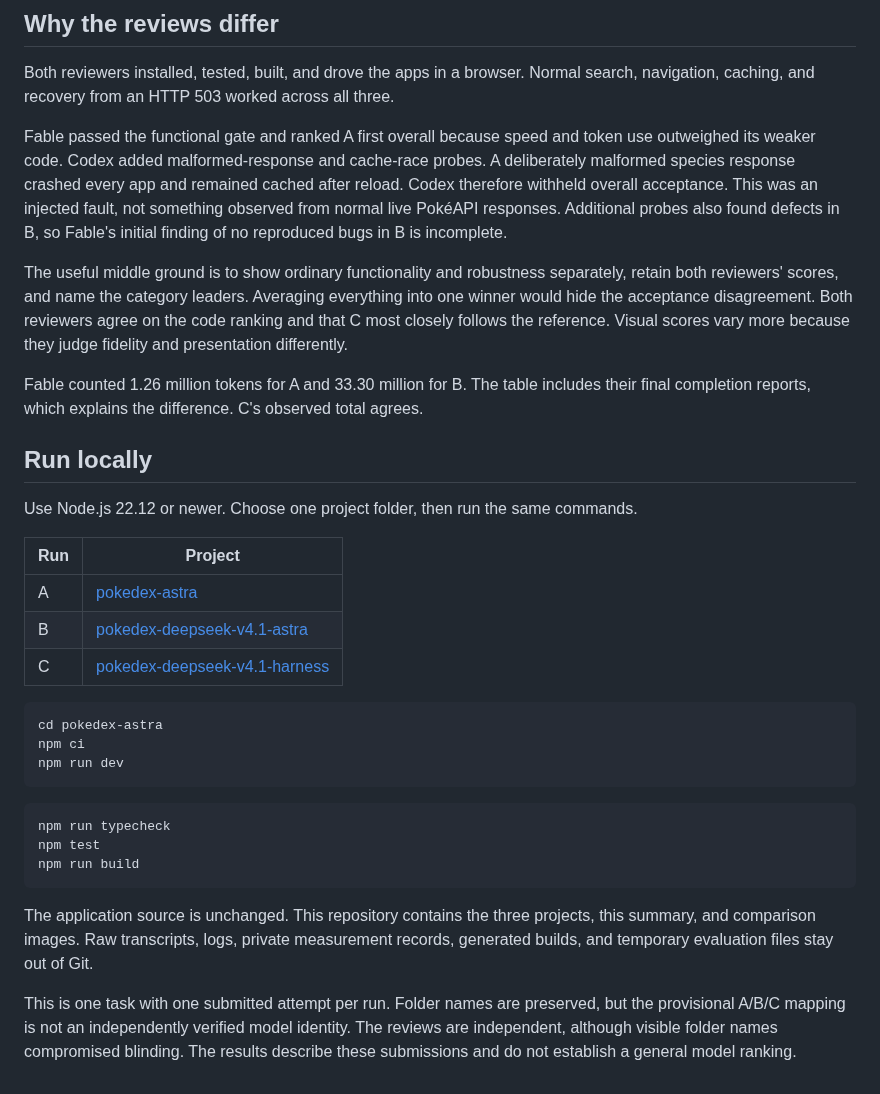
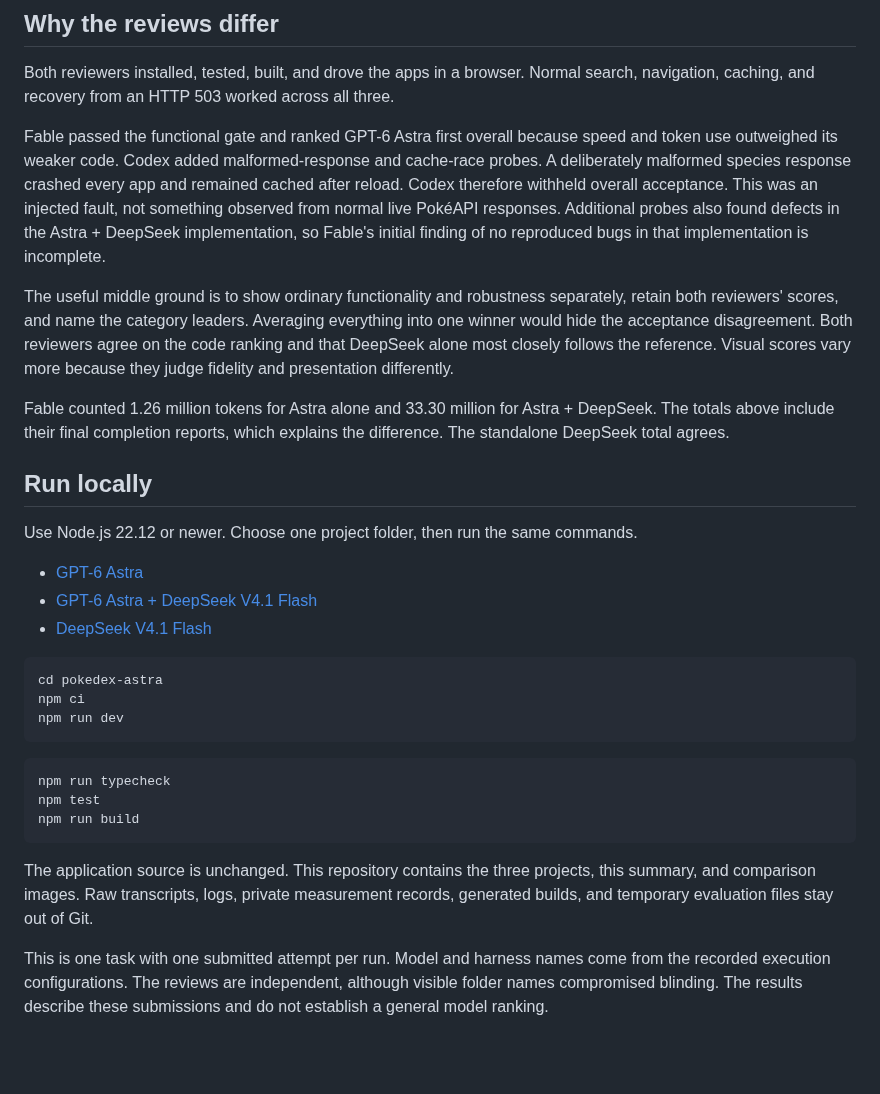
Before and after one commit to regenrek/pokedex-bench, a Markdown page: README.md, the part around one of its changes. Rendered like a GitHub page; blank space fills up the shorter version.

````diff
--- a/README.md
+++ b/README.md
@@ -47,21 +69,19 @@ Scores are out of 100 and reflect reviewer judgment. Token totals include cached
 
 Both reviewers installed, tested, built, and drove the apps in a browser. Normal search, navigation, caching, and recovery from an HTTP 503 worked across all three.
 
-Fable passed the functional gate and ranked A first overall because speed and token use outweighed its weaker code. Codex added malformed-response and cache-race probes. A deliberately malformed species response crashed every app and remained cached after reload. Codex therefore withheld overall acceptance. This was an injected fault, not something observed from normal live PokéAPI responses. Additional probes also found defects in B, so Fable's initial finding of no reproduced bugs in B is incomplete.
+Fable passed the functional gate and ranked GPT-6 Astra first overall because speed and token use outweighed its weaker code. Codex added malformed-response and cache-race probes. A deliberately malformed species response crashed every app and remained cached after reload. Codex therefore withheld overall acceptance. This was an injected fault, not something observed from normal live PokéAPI responses. Additional probes also found defects in the Astra + DeepSeek implementation, so Fable's initial finding of no reproduced bugs in that implementation is incomplete.
 
-The useful middle ground is to show ordinary functionality and robustness separately, retain both reviewers' scores, and name the category leaders. Averaging everything into one winner would hide the acceptance disagreement. Both reviewers agree on the code ranking and that C most closely follows the reference. Visual scores vary more because they judge fidelity and presentation differently.
+The useful middle ground is to show ordinary functionality and robustness separately, retain both reviewers' scores, and name the category leaders. Averaging everything into one winner would hide the acceptance disagreement. Both reviewers agree on the code ranking and that DeepSeek alone most closely follows the reference. Visual scores vary more because they judge fidelity and presentation differently.
 
-Fable counted 1.26 million tokens for A and 33.30 million for B. The table includes their final completion reports, which explains the difference. C's observed total agrees.
+Fable counted 1.26 million tokens for Astra alone and 33.30 million for Astra + DeepSeek. The totals above include their final completion reports, which explains the difference. The standalone DeepSeek total agrees.
 
 ## Run locally
 
 Use Node.js 22.12 or newer. Choose one project folder, then run the same commands.
 
-| Run | Project |
-| --- | --- |
-| A | [pokedex-astra](pokedex-astra) |
-| B | [pokedex-deepseek-v4.1-astra](pokedex-deepseek-v4.1-astra) |
-| C | [pokedex-deepseek-v4.1-harness](pokedex-deepseek-v4.1-harness) |
+- [GPT-6 Astra](pokedex-astra)
+- [GPT-6 Astra + DeepSeek V4.1 Flash](pokedex-deepseek-v4.1-astra)
+- [DeepSeek V4.1 Flash](pokedex-deepseek-v4.1-harness)
 
 ```bash
 cd pokedex-astra
@@ -77,4 +97,4 @@ npm run build
 
 The application source is unchanged. This repository contains the three projects, this summary, and comparison images. Raw transcripts, logs, private measurement records, generated builds, and temporary evaluation files stay out of Git.
 
-This is one task with one submitted attempt per run. Folder names are preserved, but the provisional A/B/C mapping is not an independently verified model identity. The reviews are independent, although visible folder names compromised blinding. The results describe these submissions and do not establish a general model ranking.
+This is one task with one submitted attempt per run. Model and harness names come from the recorded execution configurations. The reviews are independent, although visible folder names compromised blinding. The results describe these submissions and do not establish a general model ranking.
````
Also changed, not shown: other parts of README.md (+51 -29 lines), assets/astra-deepseek-desktop.png (renamed from assets/b-desktop.png), assets/astra-deepseek-mobile.png (renamed from assets/b-mobile.png), assets/astra-desktop.png (renamed from assets/a-desktop.png), assets/astra-mobile.png (renamed from assets/a-mobile.png), assets/c-desktop.png (deleted), assets/c-mobile.png (deleted), 3 other files.
